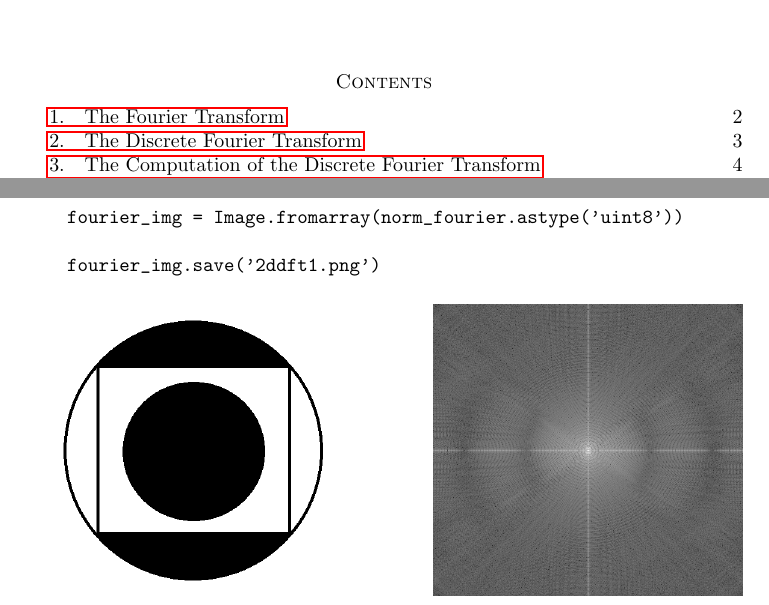
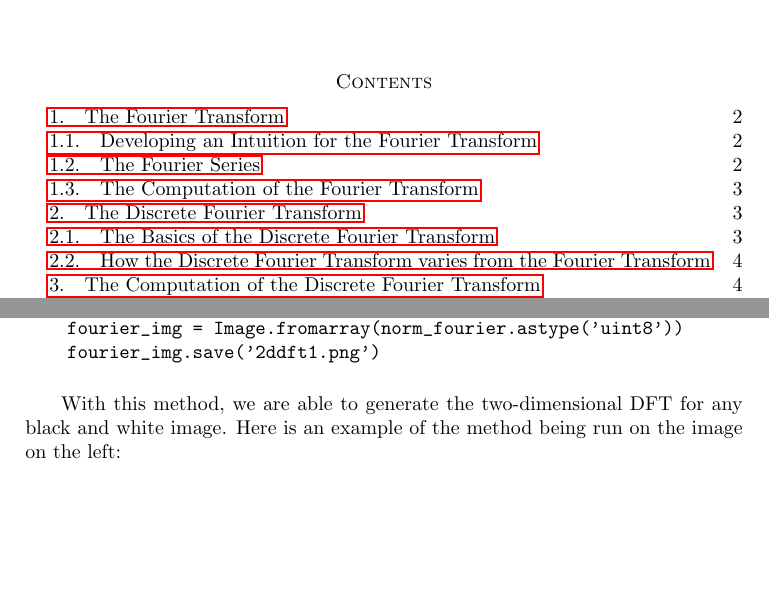
Before and after one commit to saikaveti/FourierTransform, a LaTeX document (FourierTransfomsReport/FourierTransforms.tex): two parts of pages 1 and 10 of 10 before the commit and two parts of pages 1 and 10 of 11 after it, joined at a grey line, cut so that both start at the same text, the shorter picture padded with empty space. Compiled offline with pdfLaTeX.

Commit message:
starting dft stuff

```diff
--- a/FourierTransfomsReport/FourierTransforms.tex
+++ b/FourierTransfomsReport/FourierTransforms.tex
@@ -23,7 +23,7 @@
 \def\BState{\State\hskip-\ALG@thistlm}
 \makeatother
 
-\setcounter{tocdepth}{1}
+\setcounter{tocdepth}{2}
 
 \title{The Fourier Transform: Variations and Applications}
 
@@ -395,20 +398,19 @@ def plot_2d_dft(image):
 	fourier = np.fft.fftshift(fourier)
 
 	fourier = np.abs(fourier)
-
 	fourier = fourier + 0.0000001
 	fourier = np.log10(fourier)
 
 	lowest = np.nanmin(fourier[np.isfinite(fourier)])
 	highest = np.nanmax(fourier[np.isfinite(fourier)])
-
 	original_range = highest - lowest
 	norm_fourier = (fourier - lowest) / original_range * 255
+	fourier_img = Image.fromarray(norm_fourier.astype('uint8'))
+	fourier_img.save('2ddft1.png')
 
-	fourier_img = Image.fromarray(norm_fourier.astype('uint8'))
+\end{Verbatim}
 
-	fourier_img.save('2ddft1.png')
-\end{Verbatim}
+With this method, we are able to generate the two-dimensional DFT for any black and white image. Here is an example of the method being run on the image on the left:
 
 \begin{figure}[h]
 \centering
```
Also changed, not shown: FourierTransfomsReport/FourierTransforms.pdf, FourierTransfomsReport/FourierTransforms.tex (3 more changed lines), 5 other files.
